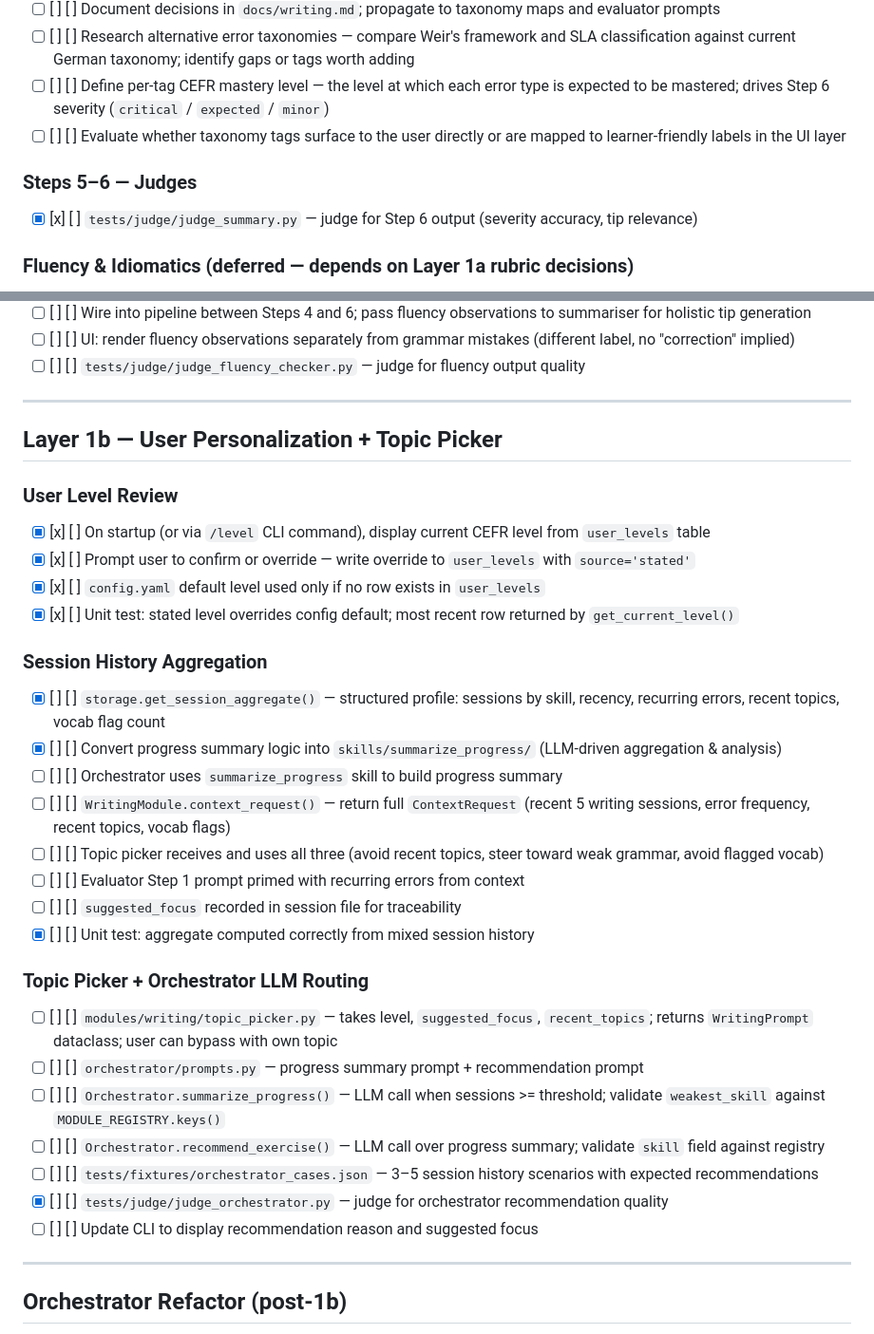
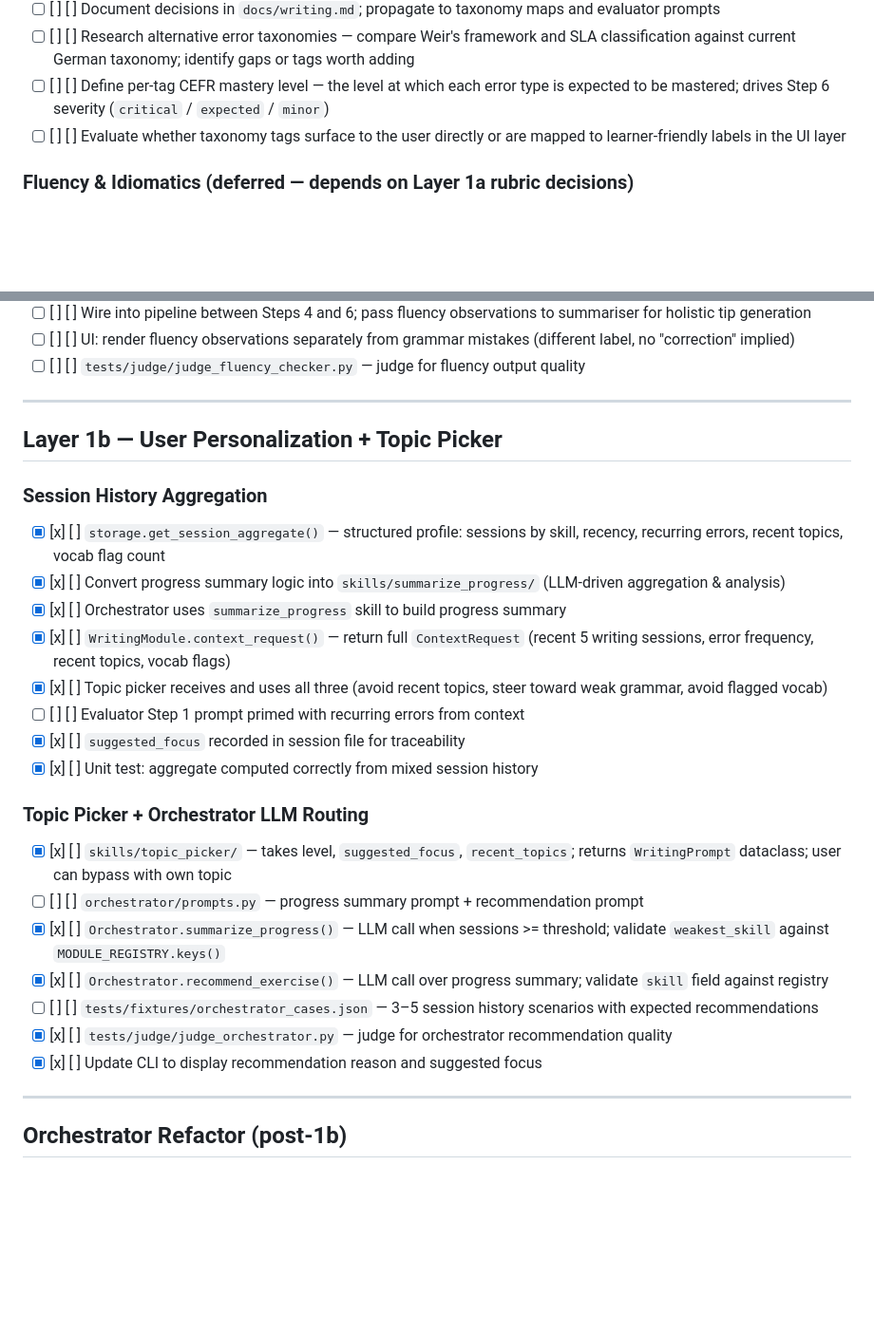
Before and after one commit to cookieTroll/language-tutor, a Markdown page: docs/CHECKLIST.md, 2 parts joined by grey strips. Shown at 95% size. Drawn GitHub-style; blank space fills up the shorter version.

```diff
--- a/docs/CHECKLIST.md
+++ b/docs/CHECKLIST.md
@@ -42,9 +23,6 @@ Finished items live in `CHECKLIST_FINISHED.md`.
 - [ ] [ ] [ ] Define per-tag CEFR mastery level — the level at which each error type is expected to be mastered; drives Step 6 severity (`critical` / `expected` / `minor`)
 - [ ] [ ] [ ] Evaluate whether taxonomy tags surface to the user directly or are mapped to learner-friendly labels in the UI layer
 
-### Steps 5–6 — Judges
-- [x] [x] [ ] `tests/judge/judge_summary.py` — judge for Step 6 output (severity accuracy, tip relevance)
-
 ### Fluency & Idiomatics (deferred — depends on Layer 1a rubric decisions)
 - [ ] [ ] [ ] Define scope: what counts as an idiomatic issue vs a grammar error; which CEFR levels activate this check (suggest B1+)
 - [ ] [ ] [ ] `skills/fluency_checker/skill.py` — runs after Step 4 (write_correction); flags unnatural phrasing with natural alternatives; output is a list of `{fragment, suggestion, note}` distinct from `mistakes[]`
@@ -56,30 +34,24 @@ Finished items live in `CHECKLIST_FINISHED.md`.
 
 ## Layer 1b — User Personalization + Topic Picker
 
-### User Level Review
-- [x] [x] [ ] On startup (or via `/level` CLI command), display current CEFR level from `user_levels` table
-- [x] [x] [ ] Prompt user to confirm or override — write override to `user_levels` with `source='stated'`
-- [x] [x] [ ] `config.yaml` default level used only if no row exists in `user_levels`
-- [x] [x] [ ] Unit test: stated level overrides config default; most recent row returned by `get_current_level()`
-
 ### Session History Aggregation
-- [x] [ ] [ ] `storage.get_session_aggregate()` — structured profile: sessions by skill, recency, recurring errors, recent topics, vocab flag count
-- [x] [ ] [ ] Convert progress summary logic into `skills/summarize_progress/` (LLM-driven aggregation & analysis)
-- [ ] [ ] [ ] Orchestrator uses `summarize_progress` skill to build progress summary
-- [ ] [ ] [ ] `WritingModule.context_request()` — return full `ContextRequest` (recent 5 writing sessions, error frequency, recent topics, vocab flags)
-- [ ] [ ] [ ] Topic picker receives and uses all three (avoid recent topics, steer toward weak grammar, avoid flagged vocab)
+- [x] [x] [ ] `storage.get_session_aggregate()` — structured profile: sessions by skill, recency, recurring errors, recent topics, vocab flag count
+- [x] [x] [ ] Convert progress summary logic into `skills/summarize_progress/` (LLM-driven aggregation & analysis)
+- [x] [x] [ ] Orchestrator uses `summarize_progress` skill to build progress summary
+- [x] [x] [ ] `WritingModule.context_request()` — return full `ContextRequest` (recent 5 writing sessions, error frequency, recent topics, vocab flags)
+- [x] [x] [ ] Topic picker receives and uses all three (avoid recent topics, steer toward weak grammar, avoid flagged vocab)
 - [ ] [ ] [ ] Evaluator Step 1 prompt primed with recurring errors from context
-- [ ] [ ] [ ] `suggested_focus` recorded in session file for traceability
-- [x] [ ] [ ] Unit test: aggregate computed correctly from mixed session history
+- [x] [x] [ ] `suggested_focus` recorded in session file for traceability
+- [x] [x] [ ] Unit test: aggregate computed correctly from mixed session history
 
 ### Topic Picker + Orchestrator LLM Routing
-- [ ] [ ] [ ] `modules/writing/topic_picker.py` — takes level, `suggested_focus`, `recent_topics`; returns `WritingPrompt` dataclass; user can bypass with own topic
+- [x] [x] [ ] `skills/topic_picker/` — takes level, `suggested_focus`, `recent_topics`; returns `WritingPrompt` dataclass; user can bypass with own topic
 - [ ] [ ] [ ] `orchestrator/prompts.py` — progress summary prompt + recommendation prompt
-- [ ] [ ] [ ] `Orchestrator.summarize_progress()` — LLM call when sessions >= threshold; validate `weakest_skill` against `MODULE_REGISTRY.keys()`
-- [ ] [ ] [ ] `Orchestrator.recommend_exercise()` — LLM call over progress summary; validate `skill` field against registry
+- [x] [x] [ ] `Orchestrator.summarize_progress()` — LLM call when sessions >= threshold; validate `weakest_skill` against `MODULE_REGISTRY.keys()`
+- [x] [x] [ ] `Orchestrator.recommend_exercise()` — LLM call over progress summary; validate `skill` field against registry
 - [ ] [ ] [ ] `tests/fixtures/orchestrator_cases.json` — 3–5 session history scenarios with expected recommendations
-- [x] [ ] [ ] `tests/judge/judge_orchestrator.py` — judge for orchestrator recommendation quality
-- [ ] [ ] [ ] Update CLI to display recommendation reason and suggested focus
+- [x] [x] [ ] `tests/judge/judge_orchestrator.py` — judge for orchestrator recommendation quality
+- [x] [x] [ ] Update CLI to display recommendation reason and suggested focus
 
 ---
 
```
Also changed, not shown: other parts of docs/CHECKLIST.md (+0 -19 lines), docs/CHECKLIST_FINISHED.md (+32 -0 lines).
